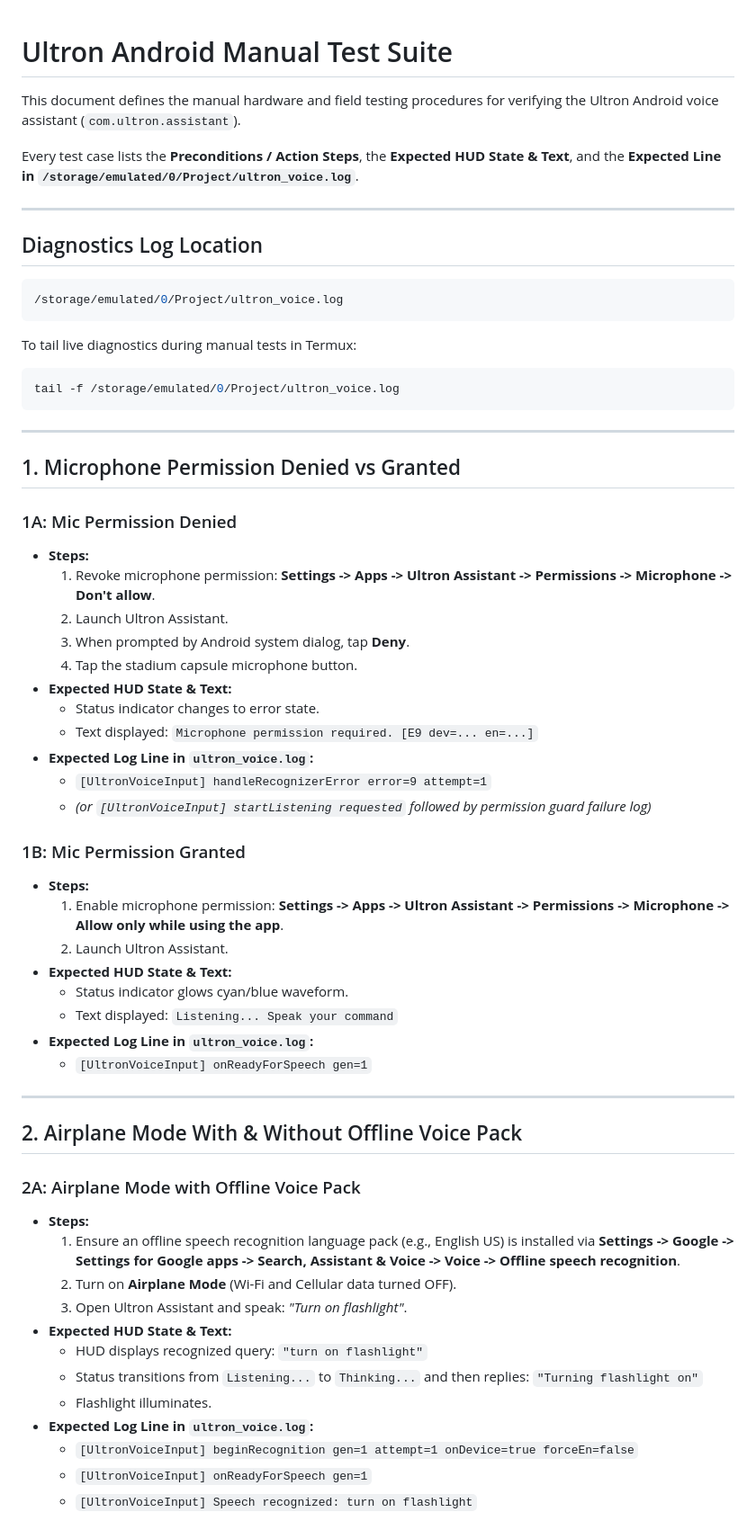
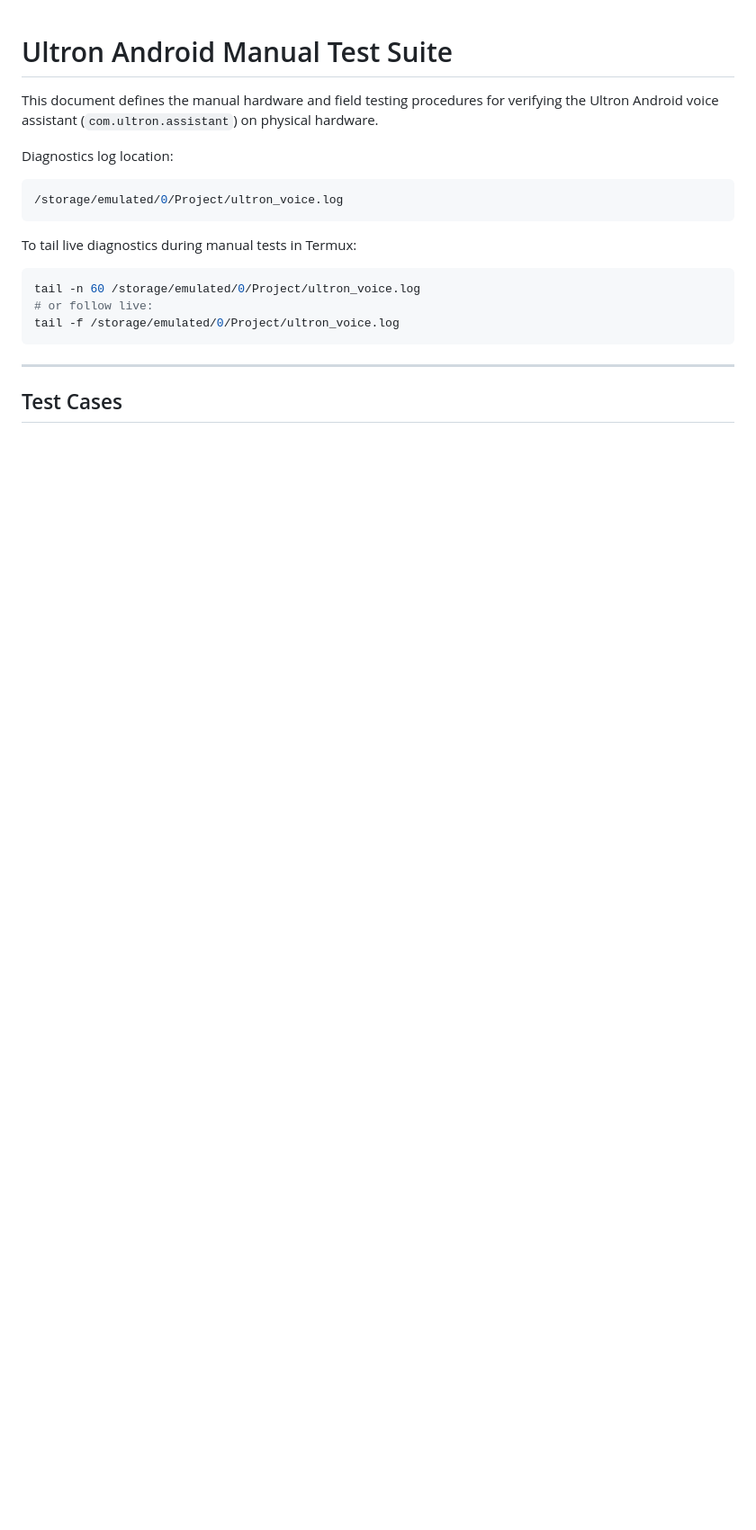
Before and after one commit to wahidtk731-lgtm/ultron, a Markdown page: MANUAL_TESTS.md, the part around one of its changes. Shown at 90% size. Drawn GitHub-style; blank space fills up the shorter version.

````diff
--- a/MANUAL_TESTS.md
+++ b/MANUAL_TESTS.md
@@ -1,62 +1,19 @@
 # Ultron Android Manual Test Suite
 
-This document defines the manual hardware and field testing procedures for verifying the Ultron Android voice assistant (`com.ultron.assistant`).
+This document defines the manual hardware and field testing procedures for verifying the Ultron Android voice assistant (`com.ultron.assistant`) on physical hardware.
 
-Every test case lists the **Preconditions / Action Steps**, the **Expected HUD State & Text**, and the **Expected Line in `/storage/emulated/0/Project/ultron_voice.log`**.
-
----
-
-## Diagnostics Log Location
+Diagnostics log location:
 ```bash
 /storage/emulated/0/Project/ultron_voice.log
 ```
 To tail live diagnostics during manual tests in Termux:
 ```bash
+tail -n 60 /storage/emulated/0/Project/ultron_voice.log
+# or follow live:
 tail -f /storage/emulated/0/Project/ultron_voice.log
 ```
 
 ---
 
-## 1. Microphone Permission Denied vs Granted
+## Test Cases
 
-### 1A: Mic Permission Denied
-* **Steps:**
-  1. Revoke microphone permission: **Settings -> Apps -> Ultron Assistant -> Permissions -> Microphone -> Don't allow**.
-  2. Launch Ultron Assistant.
-  3. When prompted by Android system dialog, tap **Deny**.
-  4. Tap the stadium capsule microphone button.
-* **Expected HUD State & Text:**
-  - Status indicator changes to error state.
-  - Text displayed: `Microphone permission required. [E9 dev=... en=...]`
-* **Expected Log Line in `ultron_voice.log`:**
-  - `[UltronVoiceInput] handleRecognizerError error=9 attempt=1`
-  - *(or `[UltronVoiceInput] startListening requested` followed by permission guard failure log)*
-
-### 1B: Mic Permission Granted
-* **Steps:**
-  1. Enable microphone permission: **Settings -> Apps -> Ultron Assistant -> Permissions -> Microphone -> Allow only while using the app**.
-  2. Launch Ultron Assistant.
-* **Expected HUD State & Text:**
-  - Status indicator glows cyan/blue waveform.
-  - Text displayed: `Listening... Speak your command`
-* **Expected Log Line in `ultron_voice.log`:**
-  - `[UltronVoiceInput] onReadyForSpeech gen=1`
-
----
-
-## 2. Airplane Mode With & Without Offline Voice Pack
-
-### 2A: Airplane Mode with Offline Voice Pack
-* **Steps:**
-  1. Ensure an offline speech recognition language pack (e.g., English US) is installed via **Settings -> Google -> Settings for Google apps -> Search, Assistant & Voice -> Voice -> Offline speech recognition**.
-  2. Turn on **Airplane Mode** (Wi-Fi and Cellular data turned OFF).
-  3. Open Ultron Assistant and speak: *"Turn on flashlight"*.
-* **Expected HUD State & Text:**
-  - HUD displays recognized query: `"turn on flashlight"`
-  - Status transitions from `Listening...` to `Thinking...` and then replies: `"Turning flashlight on"`
-  - Flashlight illuminates.
-* **Expected Log Line in `ultron_voice.log`:**
-  - `[UltronVoiceInput] beginRecognition gen=1 attempt=1 onDevice=true forceEn=false`
-  - `[UltronVoiceInput] onReadyForSpeech gen=1`
-  - `[UltronVoiceInput] Speech recognized: turn on flashlight`
-
````
Also changed, not shown: other parts of MANUAL_TESTS.md (+91 -80 lines).
